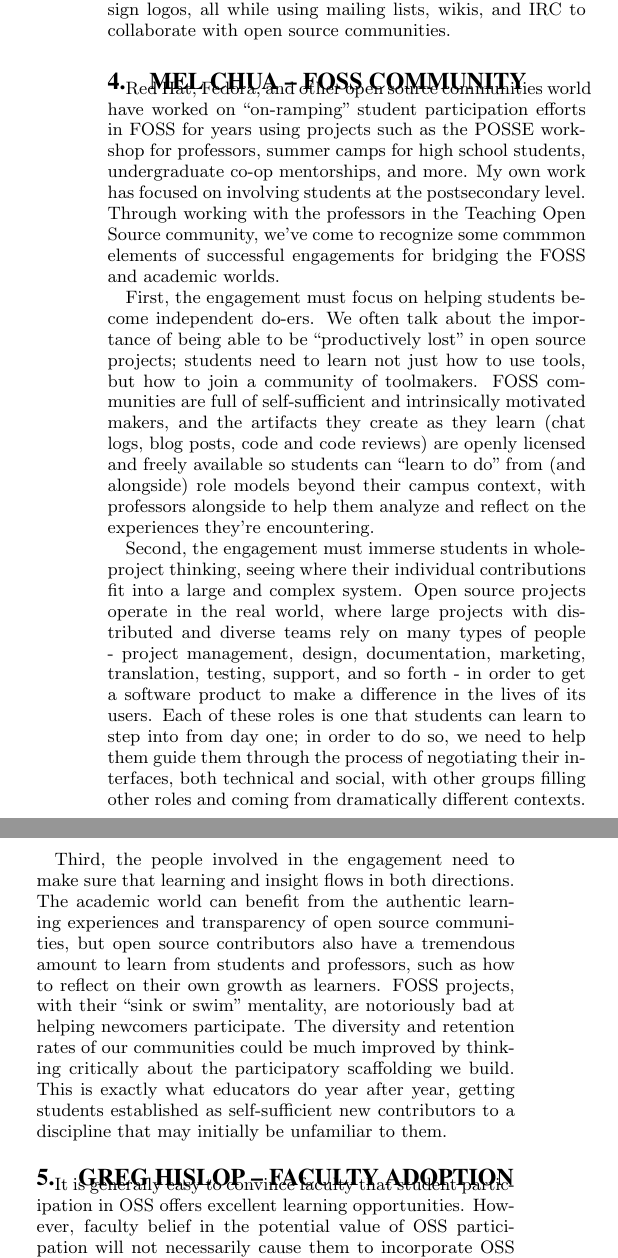
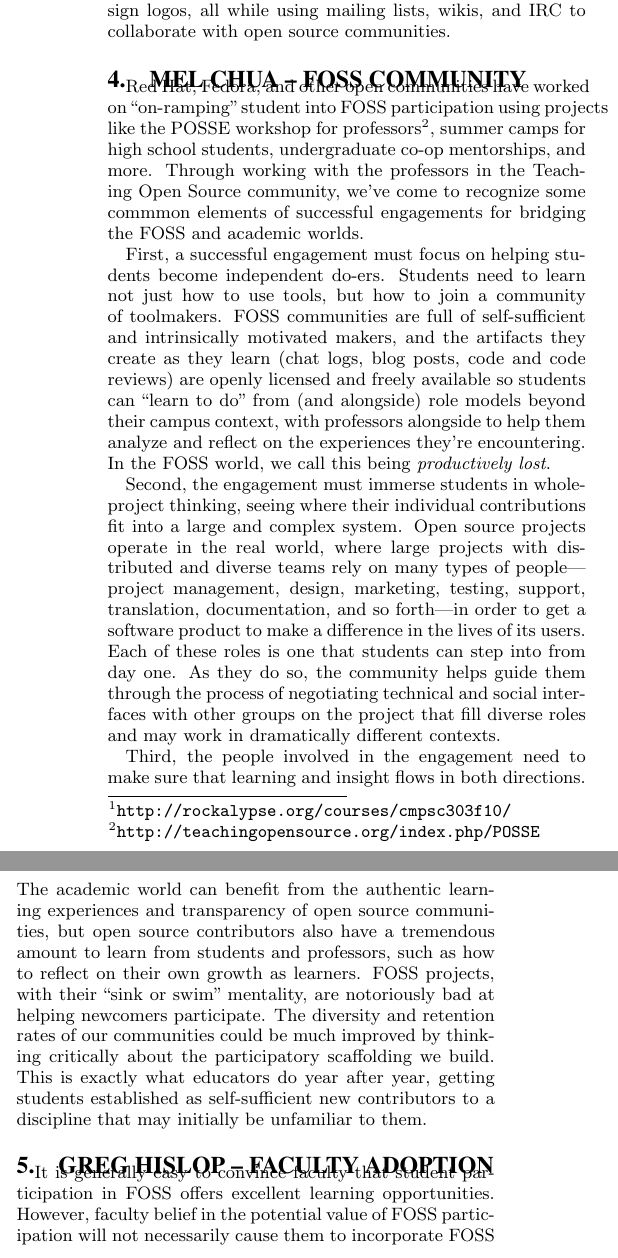
Before and after one commit to jadudm/sigcse-2011-foss-panel, a LaTeX paper (foss-education-panel.tex): two parts of the columns of page 2 of 2, joined at a grey line, cut so that both start at the same text. Compiled offline with pdfLaTeX.

Commit message:
Edits.
Made changes throughout, tweaked Mel's text for length, added a URL.

```diff
--- a/foss-education-panel.tex
+++ b/foss-education-panel.tex
@@ -146,24 +147,26 @@ open source communities. %In the fall of 2010, we are providing 15 first-year st
 
 \section{Mel Chua -- FOSS Community}
 
-Red Hat, Fedora, and other open source communities world have worked on ``on-ramping'' student participation efforts in FOSS for years using projects such as the POSSE workshop for professors, summer camps for high school students, undergraduate co-op mentorships, and more.  My own work has focused on involving students at the postsecondary level.  Through working with the professors in the Teaching Open Source community, we've come to recognize some commmon elements of successful engagements for bridging the FOSS and academic worlds.
+Red Hat, Fedora, and other open communities have worked on ``on-ramping'' student into FOSS participation using projects like the POSSE workshop for professors\footnote{\url{http://teachingopensource.org/index.php/POSSE}}, summer camps for high school students, undergraduate co-op mentorships, and more.  %My own work has focused on involving students at the postsecondary level.
+ Through working with the professors in the Teaching Open Source community, we've come to recognize some commmon elements of successful engagements for bridging the FOSS and academic worlds.
 
-First, the engagement must focus on helping students become independent do-ers. We often talk about the importance of being able to be ``productively lost'' in open source projects; students need to learn not just how to use tools, but how to join a community of toolmakers. FOSS communities are full of self-sufficient and intrinsically motivated makers, and the artifacts they create as they learn (chat logs, blog posts, code and code reviews) are openly licensed and freely available so students can ``learn to do'' from (and alongside) role models beyond their campus context, with professors alongside to help them analyze and reflect on the experiences they're encountering.
+First, a successful engagement must focus on helping students become independent do-ers. %We often talk about the importance of being able to be  ``productively lost'' in open source projects;
+Students need to learn not just how to use tools, but how to join a community of toolmakers. FOSS communities are full of self-sufficient and intrinsically motivated makers, and the artifacts they create as they learn (chat logs, blog posts, code and code reviews) are openly licensed and freely available so students can ``learn to do'' from (and alongside) role models beyond their campus context, with professors alongside to help them analyze and reflect on the experiences they're encountering. In the FOSS world, we call this being {\em productively lost}.
 
-Second, the engagement must immerse students in whole-project thinking, seeing where their individual contributions fit into a large and complex system. Open source projects operate in the real world, where large projects with distributed and diverse teams rely on many types of people - project management, design, documentation, marketing, translation, testing, support, and so forth - in order to get a software product to make a difference in the lives of its users. Each of these roles is one that students can learn to step into from day one; in order to do so, we need to help them guide them through the process of negotiating their interfaces, both technical and social, with other groups filling other roles and coming from dramatically different contexts.
+Second, the engagement must immerse students in whole-project thinking, seeing where their individual contributions fit into a large and complex system. Open source projects operate in the real world, where large projects with distributed and diverse teams rely on many types of people---project management, design, marketing, testing, support, translation, documentation,  and so forth---in order to get a software product to make a difference in the lives of its users. Each of these roles is one that students can step into from day one. As they do so, the community helps guide them through the process of negotiating technical and social interfaces with other groups on the project that fill diverse roles and may work in dramatically different contexts.
 
 Third, the people involved in the engagement need to make sure that learning and insight flows in both directions. The academic world can benefit from the authentic learning experiences and transparency of open source communities, but open source contributors also have a tremendous amount to learn from students and professors, such as how to reflect on their own growth as learners. FOSS projects, with their ``sink or swim'' mentality, are notoriously bad at helping newcomers participate. The diversity and retention rates of our communities could be much improved by thinking critically about the participatory scaffolding we build.  This is exactly what educators do year after year, getting students established as self-sufficient new contributors to a discipline that may initially be unfamiliar to them.
 
 \section{Greg Hislop -- Faculty Adoption}
-It is generally easy to convince faculty that student participation in OSS offers excellent learning opportunities.  However, faculty belief in the potential value of OSS participation will not necessarily cause them to incorporate OSS activities into their courses.  There are a variety of issues and obstacles that may hinder adoption.
+It is generally easy to convince faculty that student participation in FOSS offers excellent learning opportunities.  However, faculty belief in the potential value of FOSS participation will not necessarily cause them to incorporate FOSS activities into their courses.  There are a variety of issues and obstacles that may hinder adoption.
 
-To begin, OSS participation may require that faculty master new material.  Most likely, the faculty member will need to learn about the OSS project.  They may also need to learn about development processes and tools used by the OSS project.  Even if faculty are comfortable with commercial software development, they may not be familiar with the particular approaches used in OSS projects.  The total amount to learn can be considerable, and faculty time for professional development is scarce.
+To begin, FOSS participation may require that faculty master new material.  Most likely, the faculty member will need to learn about the FOSS project.  They may also need to learn about development processes and tools used by the FOSS project.  Even if faculty are comfortable with commercial software development, they may not be familiar with the particular approaches used in FOSS projects.  The total amount to learn can be considerable, and faculty time for professional development is scarce.
 
-Second, OSS participation requires interacting with an OSS project community.  These communities are often globally distributed, and consist of a mix of full-time professionals and part-time, volunteer participants.  In addition to taking time, community dependence and interaction introduces uncertainty into the course that may make faculty uncomfortable.  It also requires mutual adjustment in schedule and expectations as participants figure out how to map a fixed length term to an OSS project schedule.
+Second, FOSS participation requires interacting with an FOSS project community.  These communities are often globally distributed, and consist of a mix of full-time professionals and part-time, volunteer participants.  In addition to taking time, community dependence and interaction introduces uncertainty into the course that may make faculty uncomfortable.  It also requires mutual adjustment in schedule and expectations as participants figure out how to map a fixed length term to an FOSS project schedule.
 
-Third, the students who happen to land in a particular class section represent a varied workforce.  Knowledge, skill, and ability to learn and self-direct typically vary greatly across a set of students. In addition, student interest and motivation for a particular course can also impact results.  Faculty members need to not only grade student results, but most likely will need to manage student contribution to the OSS project to ensure that contribution quality is sufficient.
+Third, the students who happen to land in a particular class section represent a varied workforce.  Knowledge, skill, and ability to learn and self-direct typically vary greatly across a set of students. In addition, student interest and motivation for a particular course can also impact results.  Faculty members need to not only grade student results, but most likely will need to manage student contribution to the FOSS project to ensure that contribution quality is sufficient.
 
-%Finally, since OSS participation is less predictable, faculty may need to adjust their teaching style away from lecturing or delivery of fixed material to more of a mentoring and co-learner approach.  While many faculty seem to find this change in style rewarding, some faculty may be less comfortable with this change in style.  In addition, mentoring and co-learning may require more faculty time, which is always a cause for concern.
+%Finally, since FOSS participation is less predictable, faculty may need to adjust their teaching style away from lecturing or delivery of fixed material to more of a mentoring and co-learner approach.  While many faculty seem to find this change in style rewarding, some faculty may be less comfortable with this change in style.  In addition, mentoring and co-learning may require more faculty time, which is always a cause for concern.
 
 %ACKNOWLEDGMENTS are optional
 \section{Acknowledgments}
```
Also changed, not shown: foss-education-panel.tex (11 more changed lines).
